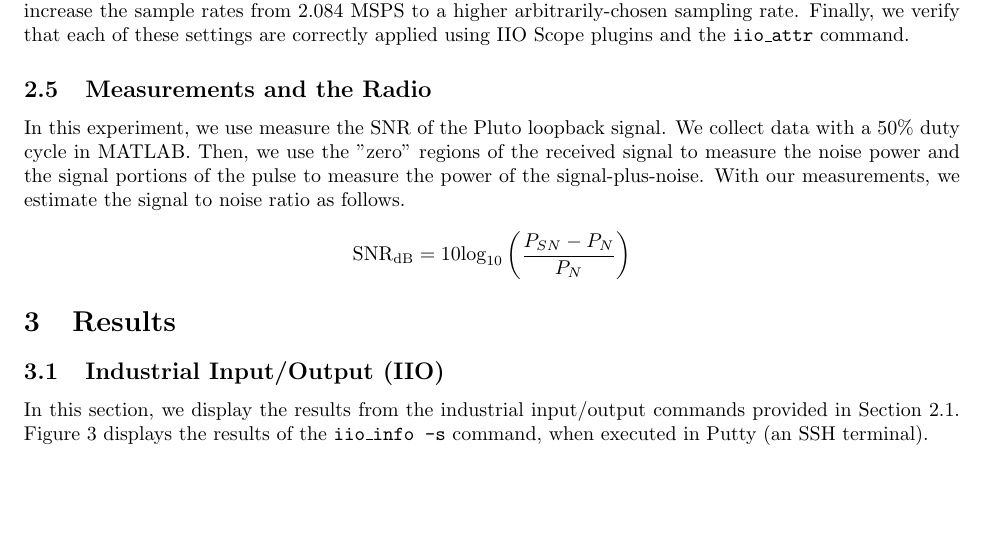
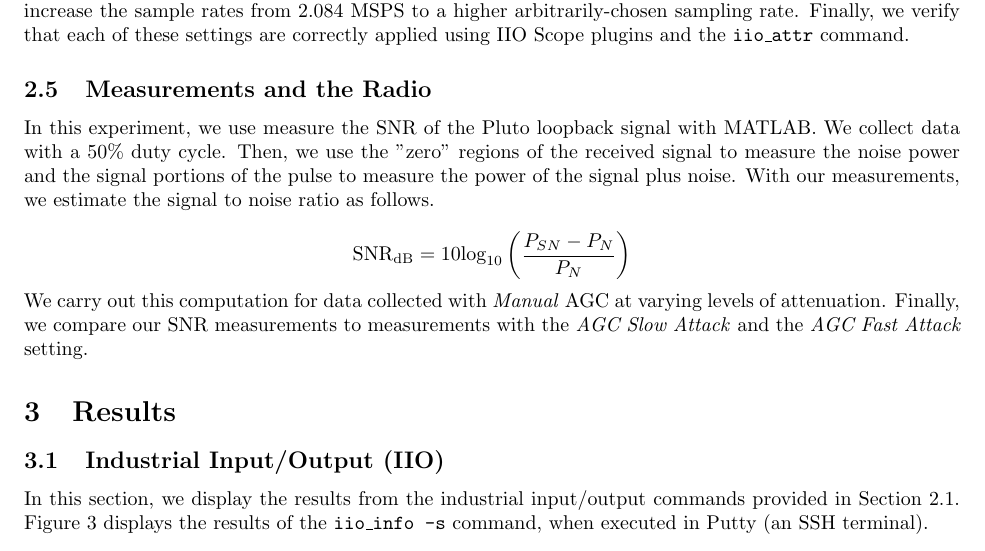
Before and after one commit to osowatzke/ECE_531_Labs, a LaTeX document (2/lab_report.tex): part of page 4 of 21, cut so that both start at the same text. Compiled offline with pdfLaTeX.

Commit message:
Explaining SNR experiment

```diff
--- a/2/lab_report.tex
+++ b/2/lab_report.tex
@@ -89,11 +89,13 @@ After replacing the PlutoSDR source and sink blocks with the blocks shown in Fig
 
 \subsection{Measurements and the Radio}
 
-In this experiment, we use measure the SNR of the Pluto loopback signal. We collect data with a 50\% duty cycle in MATLAB. Then, we use the "zero" regions of the received signal to measure the noise power and the signal portions of the pulse to measure the power of the signal-plus-noise. With our measurements, we estimate the signal to noise ratio as follows.
+In this experiment, we use measure the SNR of the Pluto loopback signal with MATLAB. We collect data with a 50\% duty cycle. Then, we use the "zero" regions of the received signal to measure the noise power and the signal portions of the pulse to measure the power of the signal plus noise. With our measurements, we estimate the signal to noise ratio as follows.
 
 \begin{equation*}
 	\text{SNR}_\text{dB} = 10\text{log}_{10}\left(\frac{P_{SN} - P_{N}}{P_{N}}\right)
 \end{equation*}
+
+We carry out this computation for data collected with \textit{Manual} AGC at varying levels of attenuation. Finally, we compare our SNR measurements to measurements with the \textit{AGC Slow Attack} and the \textit{AGC Fast Attack} setting.
 
 \section{Results}
 \subsection{Industrial Input/Output (IIO)}
```
